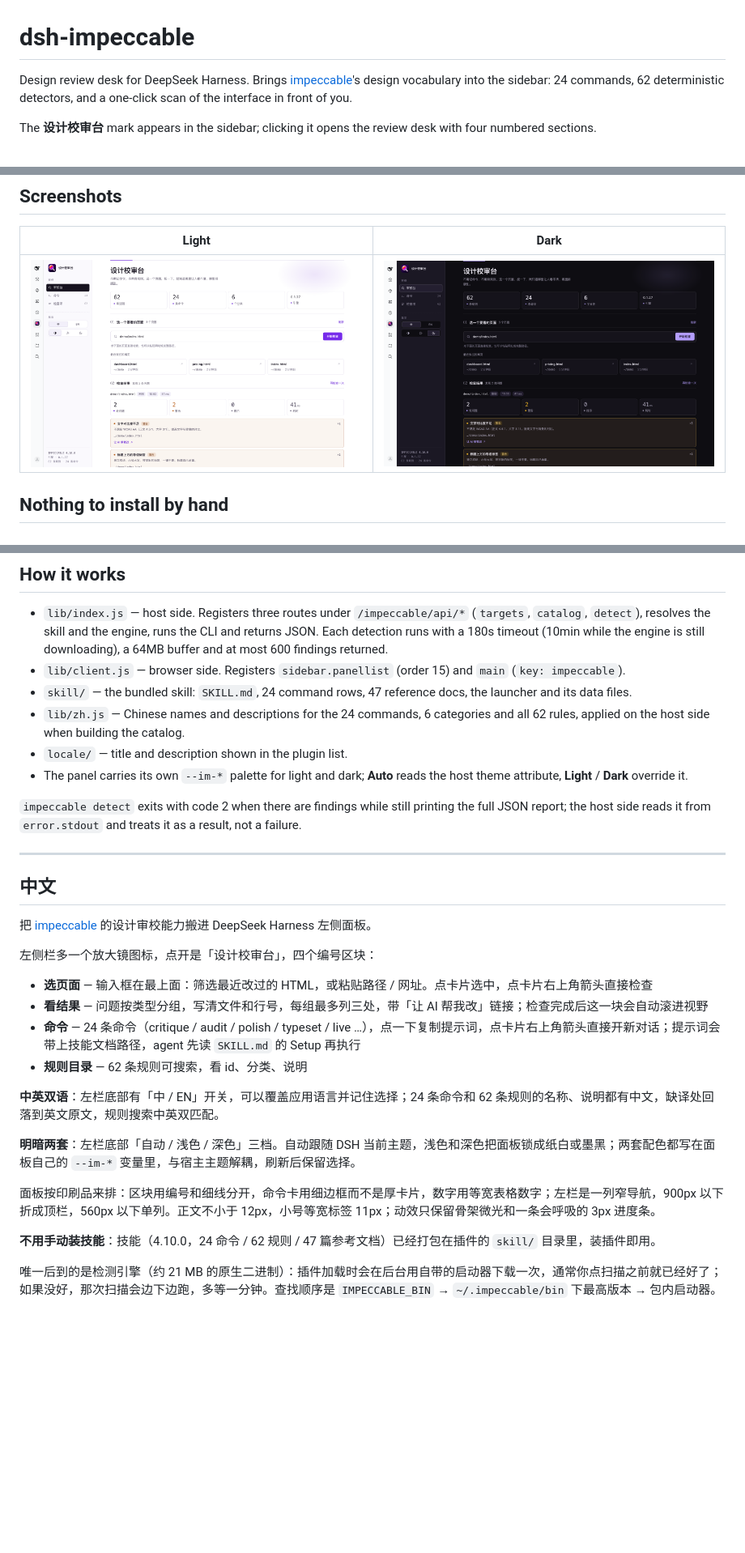
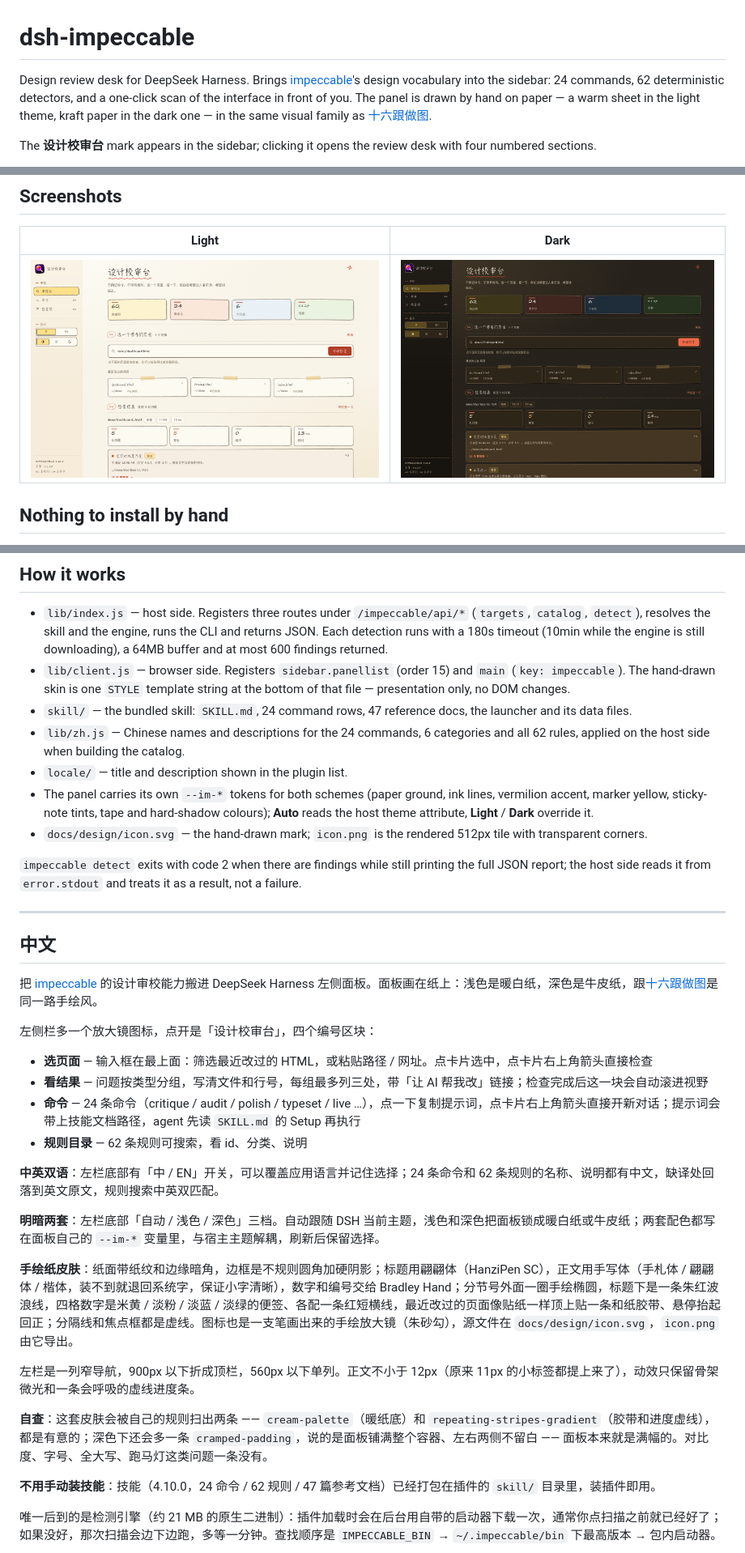
Before and after one commit to jsnancy/dsh-impeccable, a Markdown page: README.md, 3 parts joined by grey strips. Shown at 81% size. Drawn GitHub-style; pictures changed too: docs/shots/panel-dark.png, docs/shots/panel-light.png; blank space fills up the shorter version.

```diff
--- a/README.md
+++ b/README.md
@@ -1,6 +1,6 @@
 # dsh-impeccable
 
-Design review desk for DeepSeek Harness. Brings [impeccable](https://github.com/pbakaus/impeccable)'s design vocabulary into the sidebar: 24 commands, 62 deterministic detectors, and a one-click scan of the interface in front of you.
+Design review desk for DeepSeek Harness. Brings [impeccable](https://github.com/pbakaus/impeccable)'s design vocabulary into the sidebar: 24 commands, 62 deterministic detectors, and a one-click scan of the interface in front of you. The panel is drawn by hand on paper — a warm sheet in the light theme, kraft paper in the dark one — in the same visual family as [十六跟做图](https://github.com/jsnancy/dsh-imagine).
 
 The **设计校审台** mark appears in the sidebar; clicking it opens the review desk with four numbered sections.
 
@@ -71,11 +77,12 @@ dsh plugin remove dsh-impeccable-studio
 ## How it works
 
 - `lib/index.js` — host side. Registers three routes under `/impeccable/api/*` (`targets`, `catalog`, `detect`), resolves the skill and the engine, runs the CLI and returns JSON. Each detection runs with a 180s timeout (10min while the engine is still downloading), a 64MB buffer and at most 600 findings returned.
-- `lib/client.js` — browser side. Registers `sidebar.panellist` (order 15) and `main` (`key: impeccable`).
+- `lib/client.js` — browser side. Registers `sidebar.panellist` (order 15) and `main` (`key: impeccable`). The hand-drawn skin is one `STYLE` template string at the bottom of that file — presentation only, no DOM changes.
 - `skill/` — the bundled skill: `SKILL.md`, 24 command rows, 47 reference docs, the launcher and its data files.
 - `lib/zh.js` — Chinese names and descriptions for the 24 commands, 6 categories and all 62 rules, applied on the host side when building the catalog.
 - `locale/` — title and description shown in the plugin list.
-- The panel carries its own `--im-*` palette for light and dark; **Auto** reads the host theme attribute, **Light** / **Dark** override it.
+- The panel carries its own `--im-*` tokens for both schemes (paper ground, ink lines, vermilion accent, marker yellow, sticky-note tints, tape and hard-shadow colours); **Auto** reads the host theme attribute, **Light** / **Dark** override it.
+- `docs/design/icon.svg` — the hand-drawn mark; `icon.png` is the rendered 512px tile with transparent corners.
 
 `impeccable detect` exits with code 2 when there are findings while still printing the full JSON report; the host side reads it from `error.stdout` and treats it as a result, not a failure.
 
@@ -83,7 +90,7 @@ dsh plugin remove dsh-impeccable-studio
 
 ## 中文
 
-把 [impeccable](https://github.com/pbakaus/impeccable) 的设计审校能力搬进 DeepSeek Harness 左侧面板。
+把 [impeccable](https://github.com/pbakaus/impeccable) 的设计审校能力搬进 DeepSeek Harness 左侧面板。面板画在纸上：浅色是暖白纸，深色是牛皮纸，跟[十六跟做图](https://github.com/jsnancy/dsh-imagine)是同一路手绘风。
 
 左侧栏多一个放大镜图标，点开是「设计校审台」，四个编号区块：
 
@@ -94,9 +101,13 @@ dsh plugin remove dsh-impeccable-studio
 
 **中英双语**：左栏底部有「中 / EN」开关，可以覆盖应用语言并记住选择；24 条命令和 62 条规则的名称、说明都有中文，缺译处回落到英文原文，规则搜索中英双匹配。
 
-**明暗两套**：左栏底部「自动 / 浅色 / 深色」三档。自动跟随 DSH 当前主题，浅色和深色把面板锁成纸白或墨黑；两套配色都写在面板自己的 `--im-*` 变量里，与宿主主题解耦，刷新后保留选择。
+**明暗两套**：左栏底部「自动 / 浅色 / 深色」三档。自动跟随 DSH 当前主题，浅色和深色把面板锁成暖白纸或牛皮纸；两套配色都写在面板自己的 `--im-*` 变量里，与宿主主题解耦，刷新后保留选择。
 
-面板按印刷品来排：区块用编号和细线分开，命令卡用细边框而不是厚卡片，数字用等宽表格数字；左栏是一列窄导航，900px 以下折成顶栏，560px 以下单列。正文不小于 12px，小号等宽标签 11px；动效只保留骨架微光和一条会呼吸的 3px 进度条。
+**手绘纸皮肤**：纸面带纸纹和边缘暗角，边框是不规则圆角加硬阴影；标题用翩翩体（HanziPen SC），正文用手写体（手札体 / 翩翩体 / 楷体，装不到就退回系统字，保证小字清晰），数字和编号交给 Bradley Hand；分节号外面一圈手绘椭圆，标题下是一条朱红波浪线，四格数字是米黄 / 淡粉 / 淡蓝 / 淡绿的便签、各配一条红短横线，最近改过的页面像贴纸一样顶上贴一条和纸胶带、悬停抬起回正；分隔线和焦点框都是虚线。图标也是一支笔画出来的手绘放大镜（朱砂勾），源文件在 `docs/design/icon.svg`，`icon.png` 由它导出。
+
+左栏是一列窄导航，900px 以下折成顶栏，560px 以下单列。正文不小于 12px（原来 11px 的小标签都提上来了），动效只保留骨架微光和一条会呼吸的虚线进度条。
+
+**自查**：这套皮肤会被自己的规则扫出两条 —— `cream-palette`（暖纸底）和 `repeating-stripes-gradient`（胶带和进度虚线），都是有意的；深色下还会多一条 `cramped-padding`，说的是面板铺满整个容器、左右两侧不留白 —— 面板本来就是满幅的。对比度、字号、全大写、跑马灯这类问题一条没有。
 
 **不用手动装技能**：技能（4.10.0，24 命令 / 62 规则 / 47 篇参考文档）已经打包在插件的 `skill/` 目录里，装插件即用。
 
```
Also changed, not shown: other parts of README.md (+8 -2 lines), docs/design/README.md (added, +54 -0 lines), icon.png, 5 other files.
